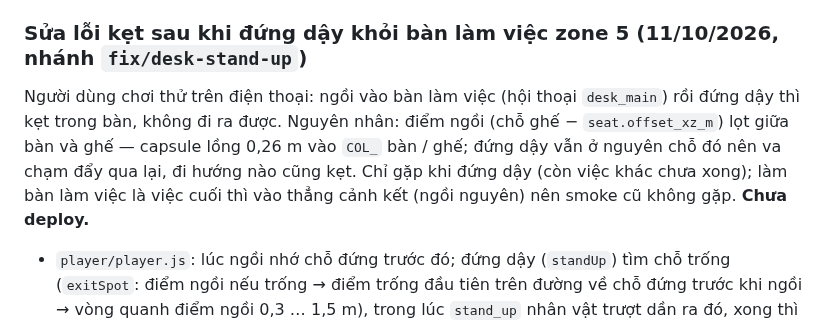
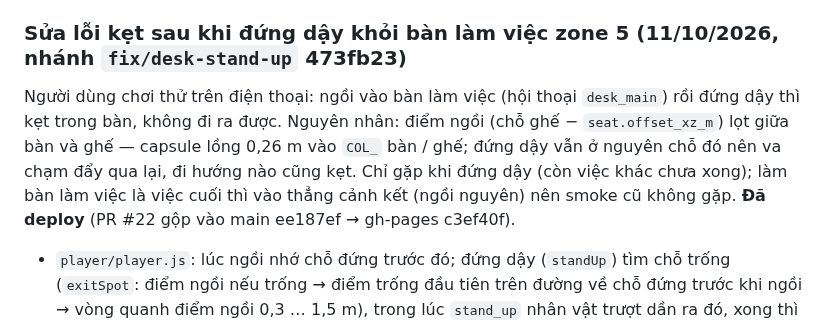
Before and after one commit to thanhdo257205/fville-onboard, a Markdown page: docs/PROGRESS.md, the part around the change. Drawn GitHub-style.

Commit message:
PROGRESS: ghi đã deploy sửa kẹt bàn làm việc — PR #22 (gh-pages c3ef40f)
Co-Authored-By: Claude Opus 5.5 <noreply@anthropic.com>
Claude-Session: https://claude.ai/code/session_01XcPM2HGhhjskwm5mKgfno8

```diff
--- a/docs/PROGRESS.md
+++ b/docs/PROGRESS.md
@@ -1343,12 +1343,13 @@ Bỏ dòng "Bi-a bằng cảm ứng sắp có". Máy tính giữ nguyên mọi
   tay kéo + "Đặt bi", bàn khớp máy chủ); ô chat máy tính (bấm mở, `/`, Esc không mở menu). Test bi-a máy tính chờ hội thoại
   on_enter của zone 5 trước khi tới bàn (lỗi chạy đua thỉnh thoảng); test né đè bảng tên (màn thấp) chờ tới khi hết đè, tối đa 4 s, thay vì 600 ms cố định (CI khung thưa → đỏ ở main sau PR #20). `__game.pool.touch()`, `__game.pool.setState()`.
 
-### Sửa lỗi kẹt sau khi đứng dậy khỏi bàn làm việc zone 5 (11/10/2026, nhánh `fix/desk-stand-up`)
+### Sửa lỗi kẹt sau khi đứng dậy khỏi bàn làm việc zone 5 (11/10/2026, nhánh `fix/desk-stand-up` 473fb23)
 
 Người dùng chơi thử trên điện thoại: ngồi vào bàn làm việc (hội thoại `desk_main`) rồi đứng dậy thì kẹt trong bàn, không đi ra
 được. Nguyên nhân: điểm ngồi (chỗ ghế − `seat.offset_xz_m`) lọt giữa bàn và ghế — capsule lồng 0,26 m vào `COL_` bàn / ghế; đứng
 dậy vẫn ở nguyên chỗ đó nên va chạm đẩy qua lại, đi hướng nào cũng kẹt. Chỉ gặp khi đứng dậy (còn việc khác chưa xong); làm bàn
-làm việc là việc cuối thì vào thẳng cảnh kết (ngồi nguyên) nên smoke cũ không gặp. **Chưa deploy.**
+làm việc là việc cuối thì vào thẳng cảnh kết (ngồi nguyên) nên smoke cũ không gặp. **Đã deploy** (PR #22 gộp vào main ee187ef →
+gh-pages c3ef40f).
 
 - `player/player.js`: lúc ngồi nhớ chỗ đứng trước đó; đứng dậy (`standUp`) tìm chỗ trống (`exitSpot`: điểm ngồi nếu trống → điểm
   trống đầu tiên trên đường về chỗ đứng trước khi ngồi → vòng quanh điểm ngồi 0,3 … 1,5 m), trong lúc `stand_up` nhân vật trượt
```
